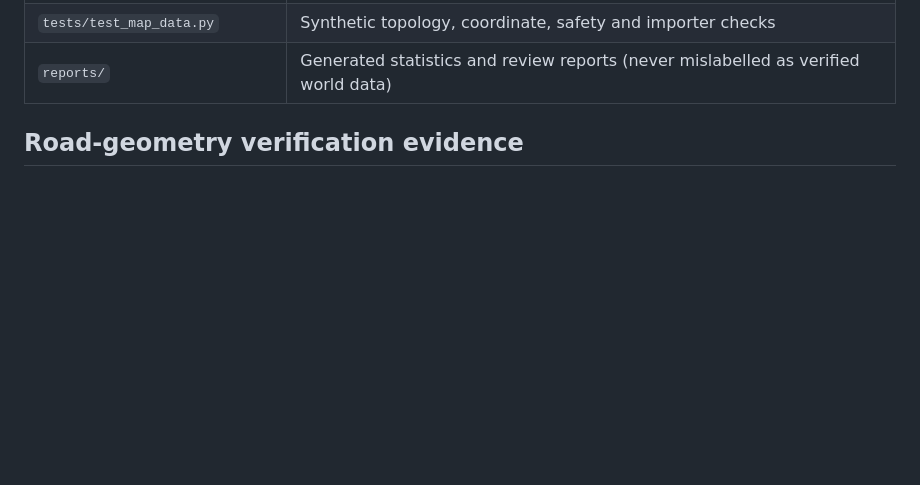
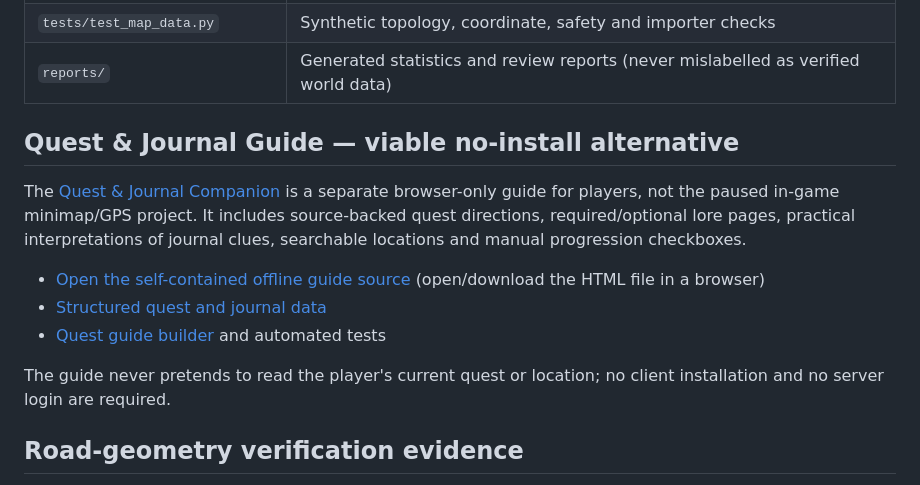
Before and after one commit to Systemkill90/XHL-Enshrouded-Launcher, a Markdown page: map-data/README.md, the part around the change. Rendered like a GitHub page; blank space fills up the shorter version.

Commit message:
docs(quest): link offline quest/journal guide from the map-data workspace

```diff
--- a/map-data/README.md
+++ b/map-data/README.md
@@ -24,6 +24,16 @@
 | `tools/trace-roads.html` | No-upload, local-browser road tracing workspace |
 | `tests/test_map_data.py` | Synthetic topology, coordinate, safety and importer checks |
 | `reports/` | Generated statistics and review reports (never mislabelled as verified world data) |
+
+## Quest & Journal Guide — viable no-install alternative
+
+The [Quest & Journal Companion](quests/README.md) is a separate browser-only guide for players, not the paused in-game minimap/GPS project. It includes source-backed quest directions, required/optional lore pages, practical interpretations of journal clues, searchable locations and manual progression checkboxes.
+
+- [Open the self-contained offline guide source](quests/quest-guide.html) (open/download the HTML file in a browser)
+- [Structured quest and journal data](quests/quest-guide.json)
+- [Quest guide builder](tools/build_quest_guide.py) and automated tests
+
+The guide never pretends to read the player's current quest or location; no client installation and no server login are required.
 
 ## Road-geometry verification evidence
 
```
